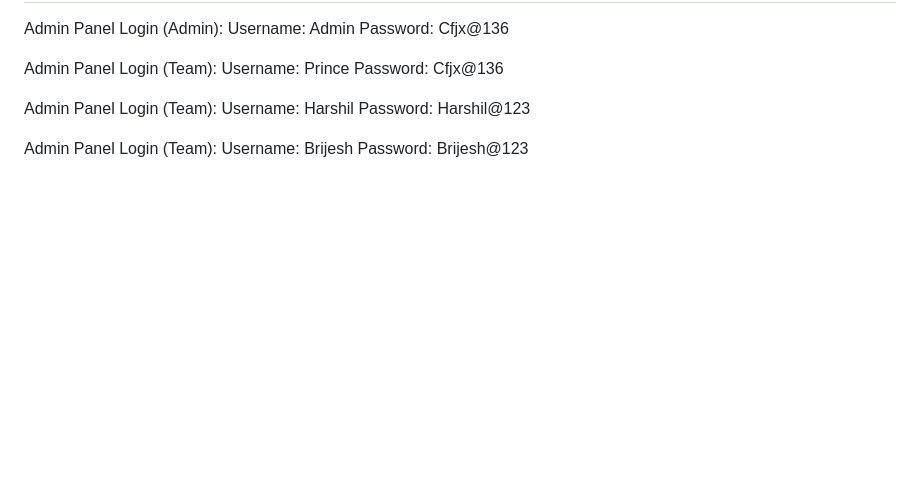
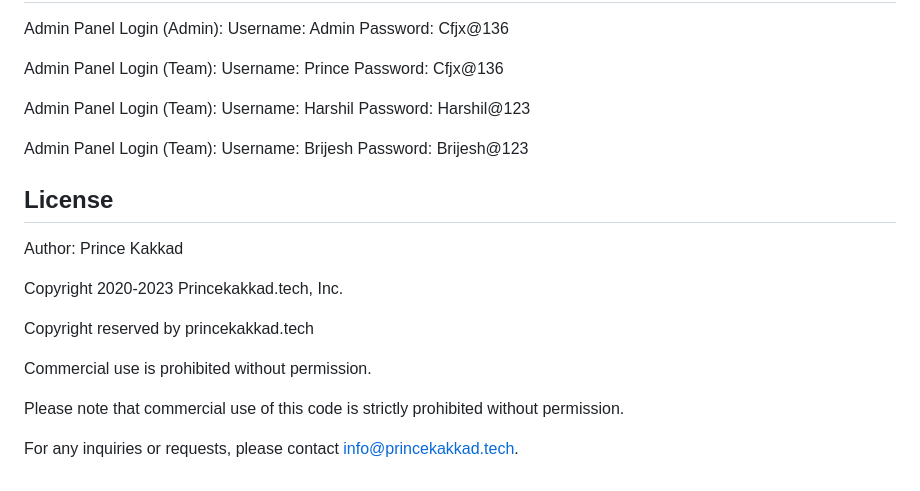
Before and after one commit to PrinceKaKKad/Ministry-of-defence, a Markdown page: README.md, the part around the change. Drawn GitHub-style; blank space fills up the shorter version.

```diff
--- a/README.md
+++ b/README.md
@@ -83,3 +83,19 @@ Password: Harshil@123
 Admin Panel Login (Team):
 Username: Brijesh
 Password: Brijesh@123
+
+
+## License
+
+  Author: Prince Kakkad
+
+  Copyright 2020-2023 Princekakkad.tech, Inc.
+
+  Copyright reserved by princekakkad.tech
+
+  Commercial use is prohibited without permission.
+
+
+ Please note that commercial use of this code is strictly prohibited without permission.
+
+ For any inquiries or requests, please contact [info@princekakkad.tech](mailto:info@princekakkad.tech).
```
